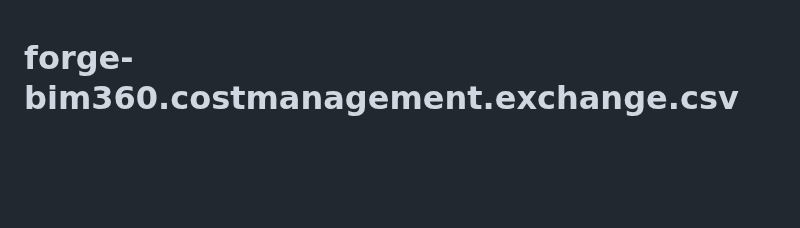
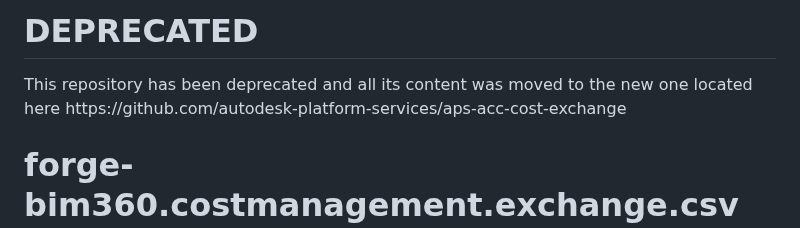
Before and after one commit to Autodesk-Forge/forge-bim360.costmanagement.exchange.csv, a Markdown page: README.md, the part around the change. GitHub-like rendering; blank space fills up the shorter version.

Commit message:
Update README.md
Deprecate

```diff
--- a/README.md
+++ b/README.md
@@ -1,3 +1,6 @@
+<h1>DEPRECATED</h1>
+This repository has been deprecated and all its content was moved to the new one located here https://github.com/autodesk-platform-services/aps-acc-cost-exchange
+
 # forge-bim360.costmanagement.exchange.csv
 
 [![Node.js](https://img.shields.io/badge/Node.js-8.0-blue.svg)](https://nodejs.org/)
```
